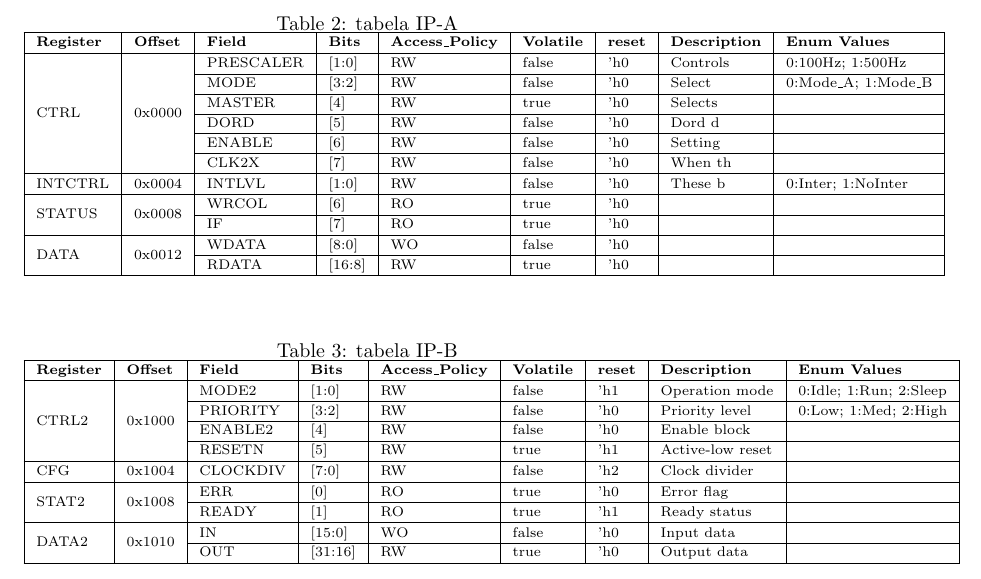
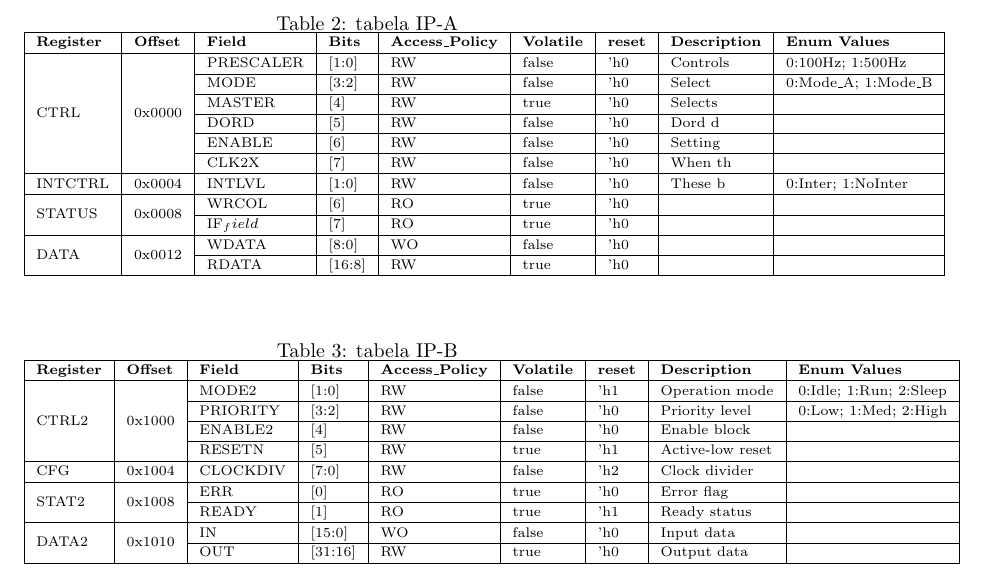
Before and after one commit to CCTQ-CIMATEC/config-register-manager, a LaTeX document (src/ipMap.tex): part of the page, cut so that both start at the same text. Compiled offline with pdfLaTeX.

Commit message:
feat: rename 'if' to 'if_field'

```diff
--- a/src/ipMap.tex
+++ b/src/ipMap.tex
@@ -44,7 +44,7 @@ IP\_B & IP\_B description & 0x4000\_1000  & \ref{table:IP-B} \\ \hline
         &        & CLK2X     & [7]    & RW  & false & 'h0  & When th  &                        \\ \hline
 INTCTRL & 0x0004 & INTLVL    & [1:0]  & RW  & false & 'h0  & These b  & 0:Inter; 1:NoInter     \\ \hline
 \multirow{2}{*}{STATUS} & \multirow{2}{*}{0x0008} & WRCOL     & [6]    & RO  & true  & 'h0  &          &                        \\ \cline{3-9}
-        &        & IF        & [7]    & RO  & true  & 'h0  &          &                        \\ \hline
+        &        & IF_field        & [7]    & RO  & true  & 'h0  &          &                        \\ \hline
 \multirow{2}{*}{DATA} & \multirow{2}{*}{0x0012} & WDATA     & [8:0]  & WO  & false & 'h0  &          &                        \\ \cline{3-9}
         &        & RDATA     & [16:8] & RW  & true  & 'h0  &          &                        \\ \hline
 \end{tabular}
```
Also changed, not shown: 7 other files.
